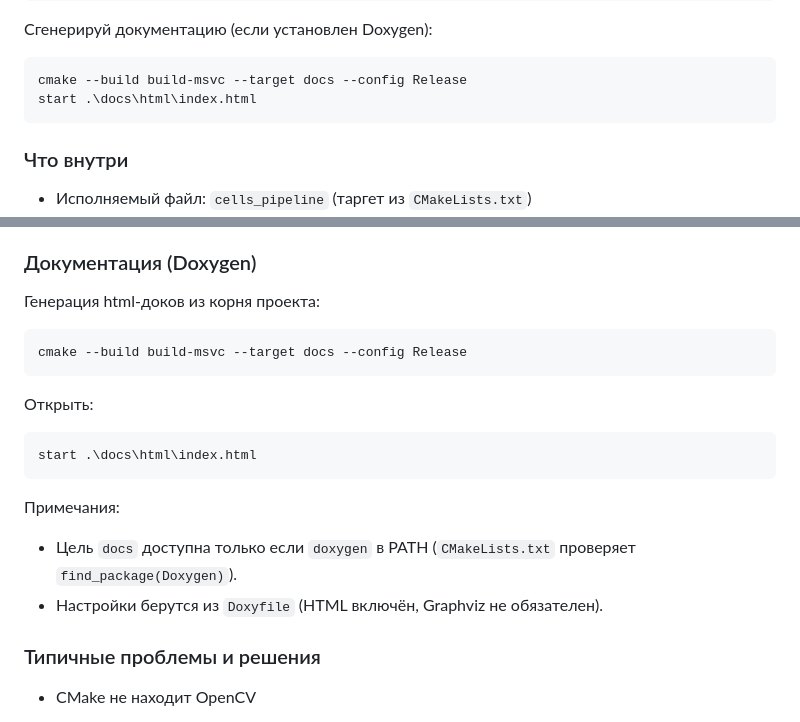
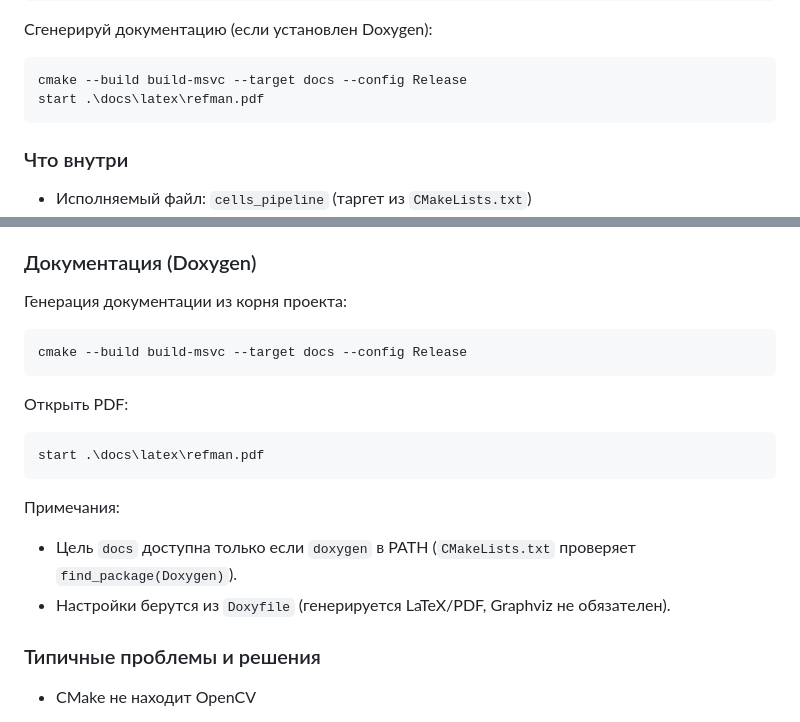
Before and after one commit to VashinaArtem/cv_first_year, a Markdown page: README.md, 2 parts joined by grey strips. Drawn GitHub-style.

````diff
--- a/README.md
+++ b/README.md
@@ -45,7 +45,7 @@ cmake --build build-msvc --config Release -j
 
 ```powershell
 cmake --build build-msvc --target docs --config Release
-start .\docs\html\index.html
+start .\docs\latex\refman.pdf
 ```
 
 
@@ -146,19 +146,19 @@ start .\build-msvc\Polevoy_sem1.sln
 
 ### Документация (Doxygen)
 
-Генерация html-доков из корня проекта:
+Генерация документации из корня проекта:
 ```powershell
 cmake --build build-msvc --target docs --config Release
 ```
 
-Открыть:
+Открыть PDF:
 ```powershell
-start .\docs\html\index.html
+start .\docs\latex\refman.pdf
 ```
 
 Примечания:
 - Цель `docs` доступна только если `doxygen` в PATH (`CMakeLists.txt` проверяет `find_package(Doxygen)`).
-- Настройки берутся из `Doxyfile` (HTML включён, Graphviz не обязателен).
+- Настройки берутся из `Doxyfile` (генерируется LaTeX/PDF, Graphviz не обязателен).
 
 
 ### Типичные проблемы и решения
````
